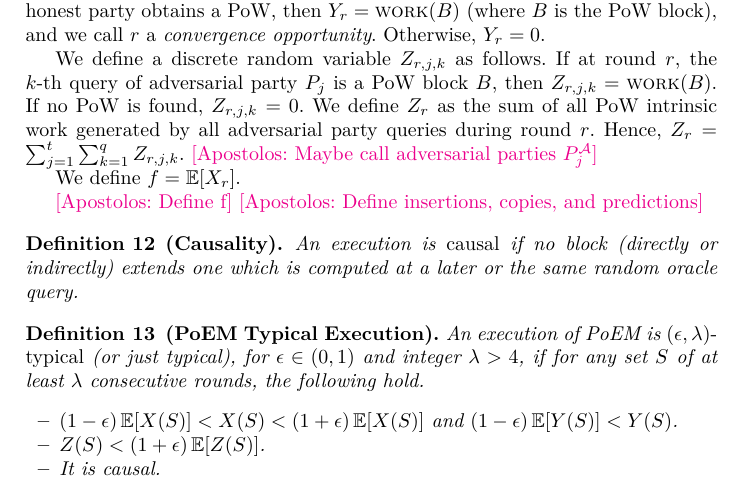
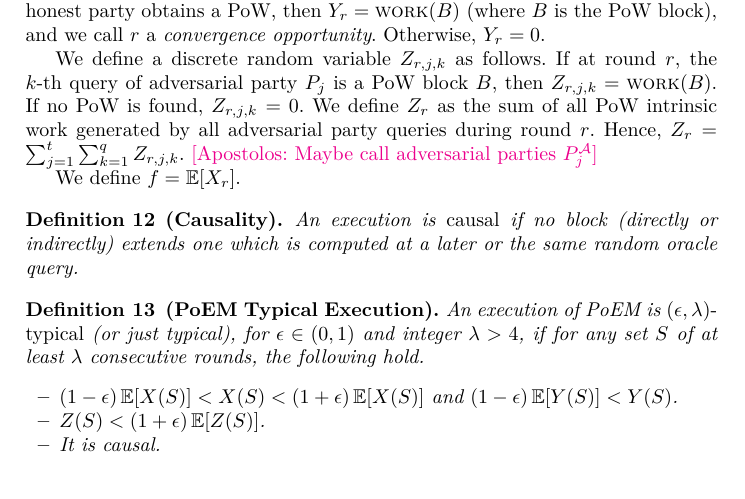
Before and after one commit to commonprefix/poem, a LaTeX thesis (poem.tex, which reads analysis.tex): part of page 7 of 11, cut so that both start at the same text. Compiled offline with XeLaTeX; a LaTeX package or settings file that is missing is left out.

Commit message:
Delete comments

```diff
--- a/analysis.tex
+++ b/analysis.tex
@@ -84,9 +84,6 @@ during round $r$. Hence, $Z_{r} = \sum_{j = 1}^{t}{ \sum_{k = 1}^{q}{ Z_{r, j, k
 \atnote{Maybe call adversarial parties $P_j^{\mathcal{A}}$}
 
 We define $f = \E[X_r]$.
-
-\atnote{Define f}
-\atnote{Define insertions, copies, and predictions}
 
 \begin{definition}[Causality]
   An execution is \emph{causal} if no block (directly or indirectly) extends
```
